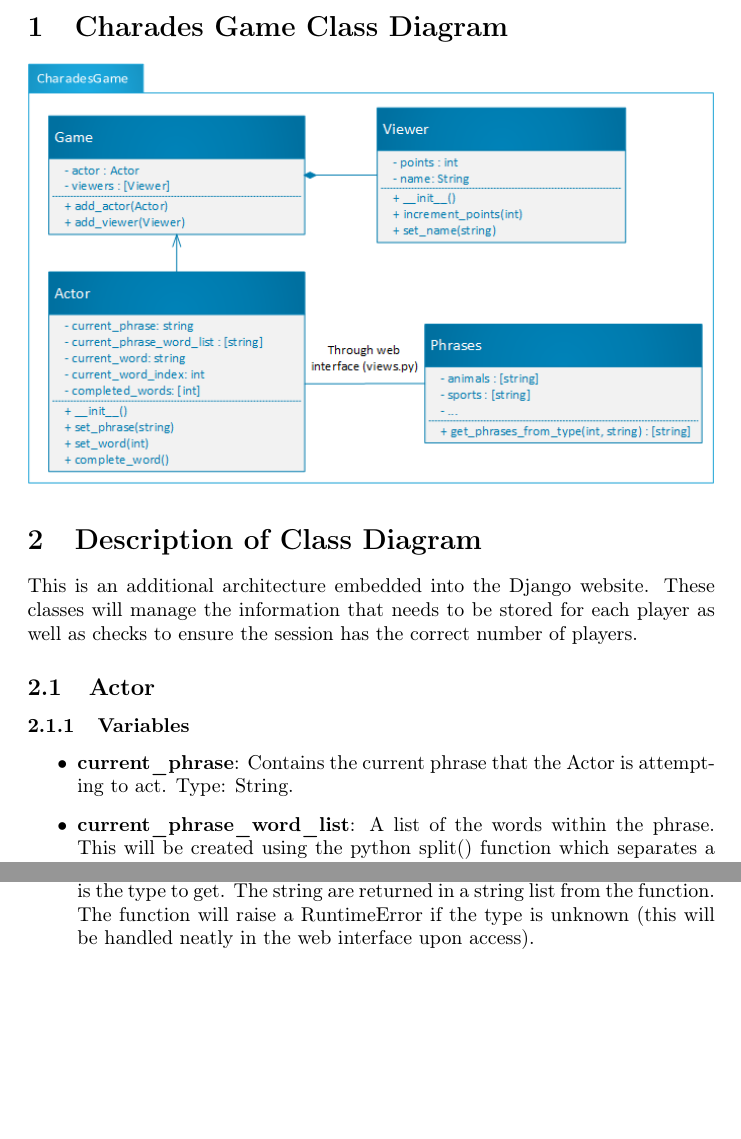
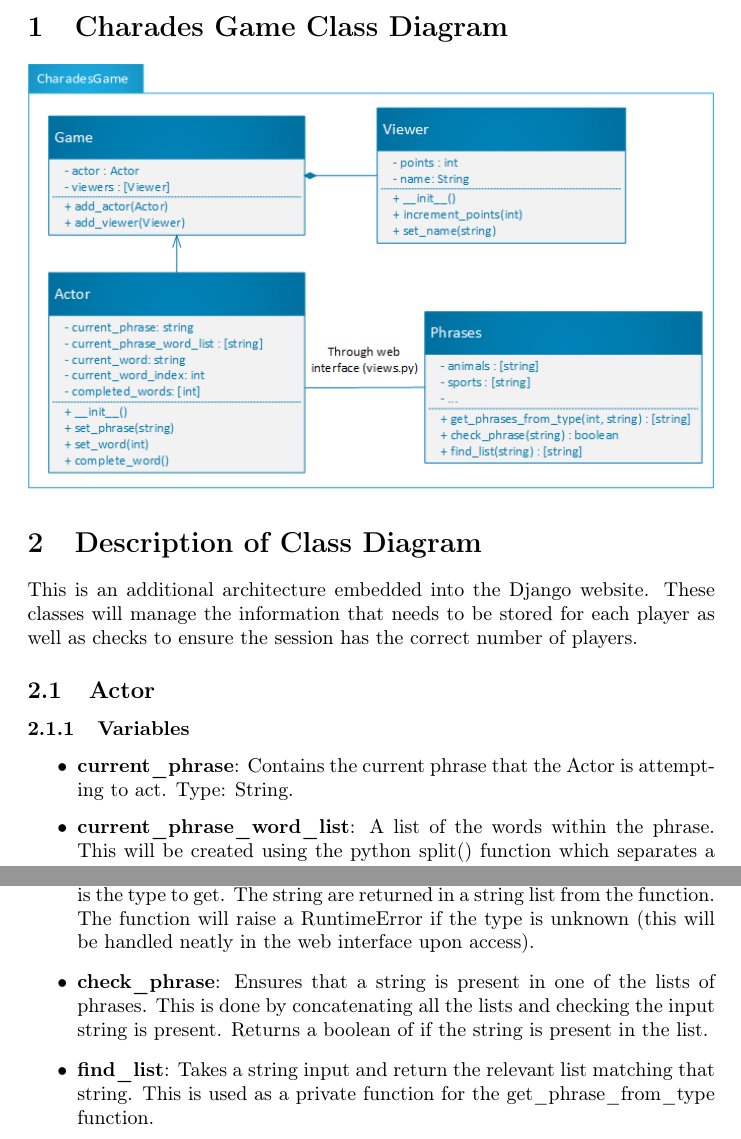
Before and after one commit to ElliotAOram/GhostPyramid, a LaTeX document (Design/UML/ClassDiagram/CharadesGame/CharadesGameClassDocumentation.tex): two parts of pages 2 and 4 of 4, joined at a grey line, cut so that both start at the same text, the shorter picture padded with empty space. Compiled offline with pdfLaTeX.

Commit message:
Add the additional functions for checking to the design
Refs #50

```diff
--- a/Design/UML/ClassDiagram/CharadesGame/CharadesGameClassDocumentation.tex
+++ b/Design/UML/ClassDiagram/CharadesGame/CharadesGameClassDocumentation.tex
@@ -5,7 +5,7 @@
 \usepackage{fancyhdr}
 \pagestyle{fancy}
 \fancyhf{}
-\lhead{Version 1.2.0}
+\lhead{Version 1.2.1}
 \rhead{Elliot Oram}
 \rfoot{\thepage}
 
@@ -113,6 +113,10 @@ This is an additional architecture embedded into the Django website. These class
 
 	\item \textbf{get\_phrase\_from\_type}: A function that get a number of phrases from a type (string list of phrases). The int is the number to retrieve, the string is the type to get. The string are returned in a string list from the function. The function will raise a RuntimeError if the type is unknown (this will be handled neatly in the web interface upon access).
 
+	\item \textbf{check\_phrase}: Ensures that a string is present in one of the lists of phrases. This is done by concatenating all the lists and checking the input string is present. Returns a boolean of if the string is present in the list.
+
+	\item \textbf{find\_list}: Takes a string input and return the relevant list matching that string. This is used as a private function for the get\_phrase\_from\_type function.
+
 \end{itemize}
 
 \end{document}
```
Also changed, not shown: Design/UML/ClassDiagram/CharadesGame/CharadesGameClass.png, Design/UML/ClassDiagram/CharadesGame/CharadesGameClassDocumentation.pdf, 1 other file.
